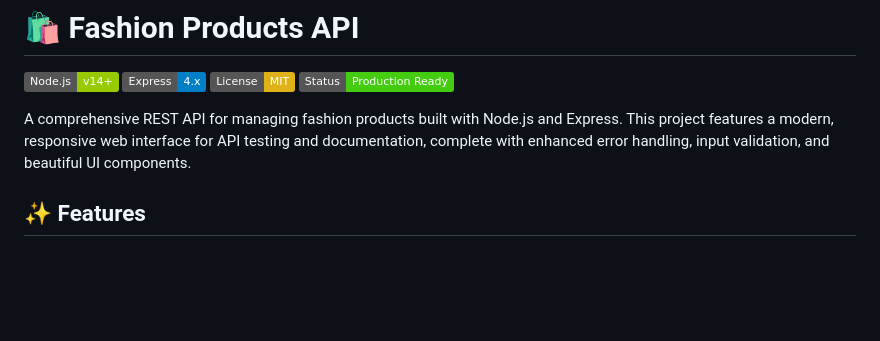
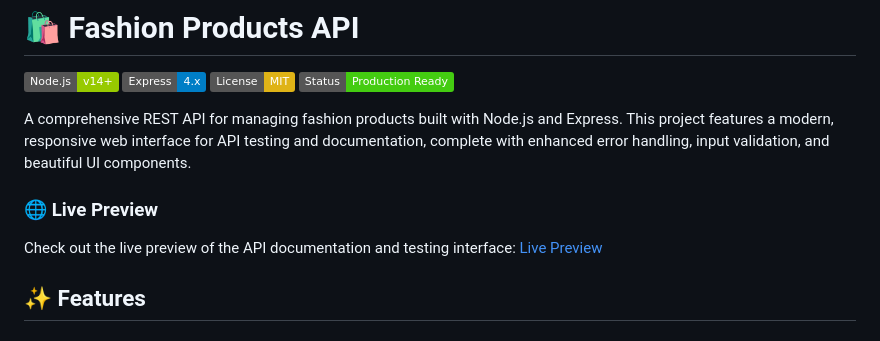
Before and after one commit to AunMohammad254/Creating-server-and-Api-for-product-management, a Markdown page: README.md, the part around the change. GitHub-like rendering; badges without logos; blank space fills up the shorter version.

```diff
--- a/README.md
+++ b/README.md
@@ -6,6 +6,9 @@
 [![Status](https://img.shields.io/badge/Status-Production%20Ready-brightgreen.svg)](#)
 
 A comprehensive REST API for managing fashion products built with Node.js and Express. This project features a modern, responsive web interface for API testing and documentation, complete with enhanced error handling, input validation, and beautiful UI components.
+
+### 🌐 Live Preview
+Check out the live preview of the API documentation and testing interface: [Live Preview](https://fashion-product-api.netlify.app/)
 
 ## ✨ Features
 
```
